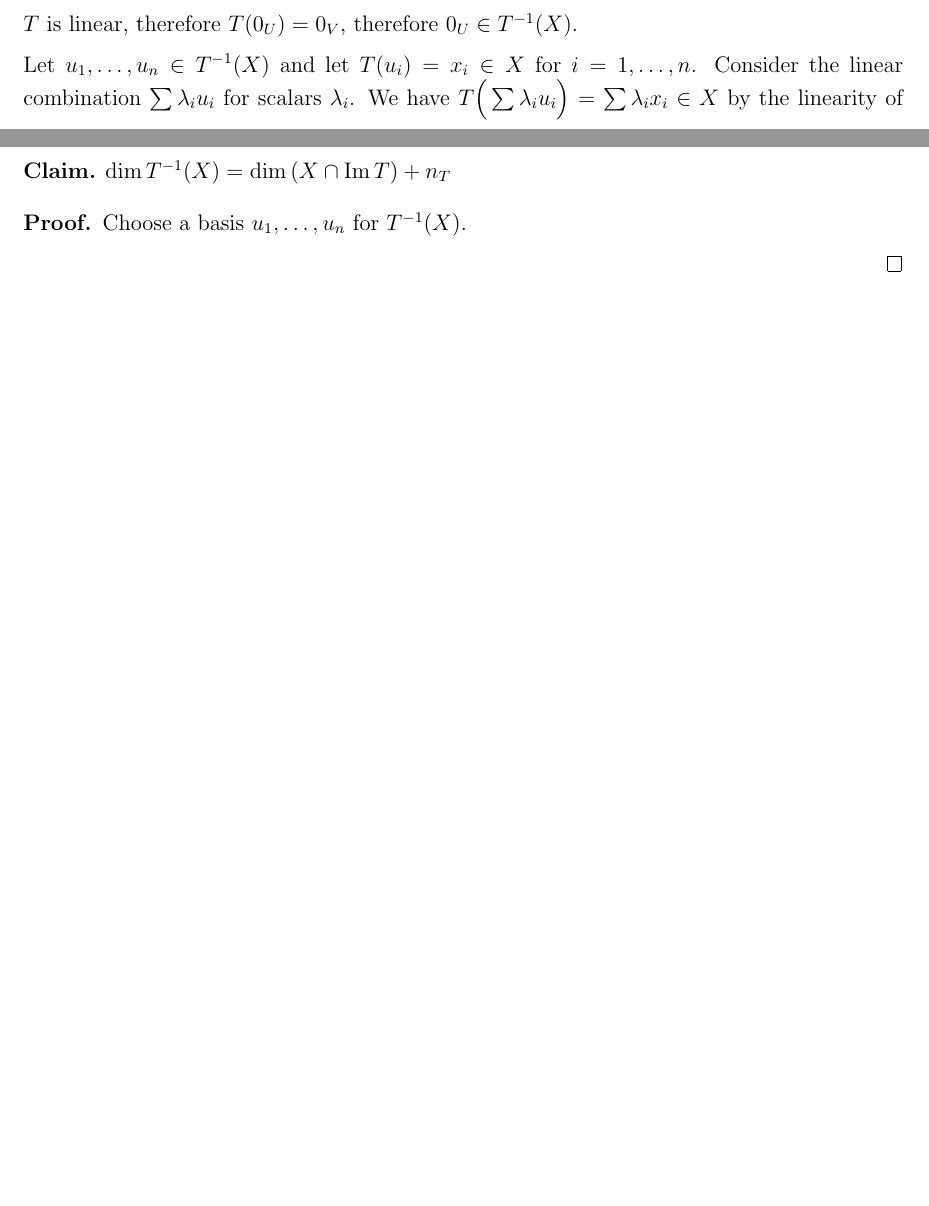
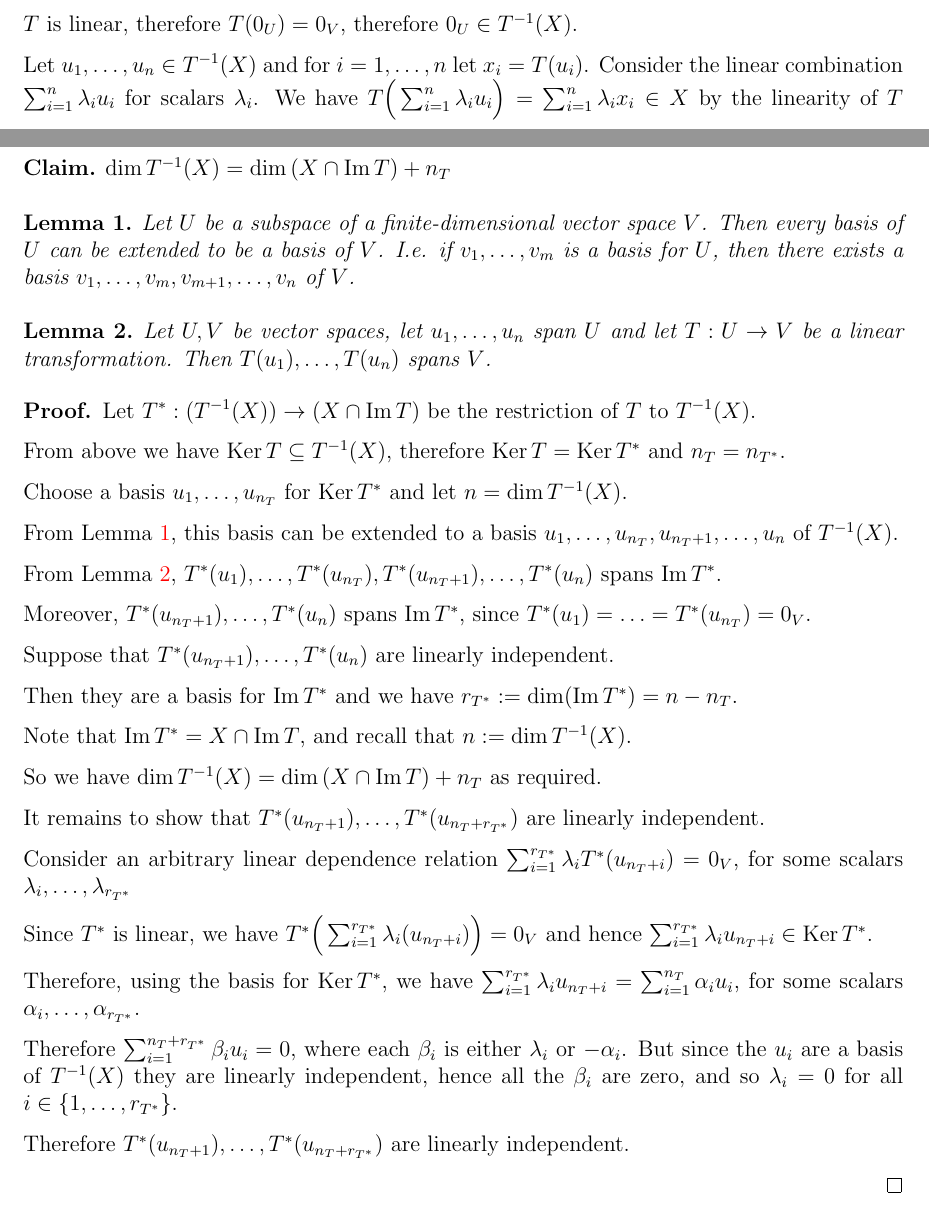
Before and after one commit to dandavison/mathematics, a LaTeX document (oxford-prelims.tex, which reads notes.sty): two parts of pages 11 and 12 of 12 before the commit and two parts of pages 11 and 13 of 13 after it, joined at a grey line, cut so that both start at the same text, the shorter picture padded with empty space. Compiled offline with pdfLaTeX.

Commit message:
prelims rank-nullity question

```diff
--- a/notes.sty
+++ b/notes.sty
@@ -168,6 +168,7 @@
 \newcommand{\smatt}[9]{\tiny{\matt{#1}{#2}{#3}{#4}{#5}{#6}{#7}{#8}{#9}}}
 \newcommand{\smat}[4]{\tiny{\mat{#1}{#2}{#3}{#4}}}
 \newcommand{\sumn}{\sum_{n=1}^{\infty}}
+\newcommand{\sumin}{\sum_{i=1}^{n}}
 \newcommand{\s}{\vec s}
 \newcommand{\textbfit}[1]{\textbf{\textit{#1}}}
 \newcommand{\w}{\vec w}
--- a/oxford-prelims.tex
+++ b/oxford-prelims.tex
@@ -427,19 +427,84 @@ The pre-image of $X$ is $T^\1(X) := \{u ~|~ T(u) \in X\}$.
   $T$ is linear, therefore $T(0_U) = 0_V$, therefore $0_U \in T^\1(X)$.
 
-  Let $u_1, \ldots, u_n \in T^\1(X)$ and let $T(u_i) = x_i \in X$ for
-  $i=1,\ldots, n$. Consider the linear combination $\sum \lambda_iu_i$ for
+  Let $u_1, \ldots, u_n \in T^\1(X)$ and for $i=1,\ldots, n$ let
+  $x_i = T(u_i)$. Consider the linear combination $\sumin \lambda_iu_i$ for
   scalars $\lambda_i$. We have
-  $T\Big(\sum \lambda_iu_i\Big) = \sum \lambda_ix_i \in X$ by the linearity of
-  $T$ and by the fact that $X$ is a subspace. Therefore $T^\1(X)$ is closed
+  $T\Big(\sumin \lambda_iu_i\Big) = \sumin \lambda_ix_i \in X$ by the linearity
+  of $T$ and by the fact that $X$ is a subspace. Therefore $T^\1(X)$ is closed
   under taking linear combinations.
 \end{proof}
 
+\newpage
 \begin{claim*}
   $\dim T^\1(X) = \dim\(X \cap \Im T\) + n_T$
 \end{claim*}
 
+\begin{lemma}\label{subspace-basis-extension}
+  Let $U$ be a subspace of a finite-dimensional vector space $V$. Then every
+  basis of $U$ can be extended to be a basis of $V$. I.e. if $v_1, \ldots, v_m$
+  is a basis for $U$, then there exists a basis
+  $v_1, \ldots, v_m, v_{m+1}, \ldots, v_n$ of $V$.
+\end{lemma}
+
+\begin{lemma}\label{transformed-basis-spans-image}
+  Let $U, V$ be vector spaces, let $u_1, \ldots, u_n$ span $U$ and let
+  $T:U \to V$ be a linear transformation. Then $T(u_1), \ldots, T(u_n)$ spans
+  $V$.
+\end{lemma}
+
 \begin{proof}
-  Choose a basis $u_1, \ldots, u_n$ for $T^{-1}(X)$.
+  Let $T^*: \(T^\1(X)\) \to \(X \cap \Im T\)$ be the restriction of $T$ to $T^\1(X)$.
+
+  From above we have $\Ker T \subseteq T^\1(X)$, therefore $\Ker T = \Ker T^*$
+  and $n_T = n_{T^*}$.
+
+  Choose a basis $u_1, \ldots, u_{n_T}$ for $\Ker T^*$ and let
+  $n = \dim T^\1(X)$.
+
+  From Lemma \ref{subspace-basis-extension}, this basis can be extended to a
+  basis $u_1, \ldots, u_{n_T}, u_{n_T+1}, \ldots, u_n$ of $T^\1(X)$.
+
+  From Lemma \ref{transformed-basis-spans-image},
+  $T^*(u_1), \ldots, T^*(u_{n_T}), T^*(u_{n_T+1}), \ldots, T^*(u_n)$ spans
+  $\Im T^*$.
+
+  Moreover, $T^*(u_{n_T+1}), \ldots, T^*(u_n)$ spans $\Im T^*$, since
+  $T^*(u_1) = \ldots = T^*(u_{n_T}) = 0_V$.
+
+  Suppose that $T^*(u_{n_T+1}), \ldots, T^*(u_n)$ are linearly independent.
+
+  Then they are a basis for $\Im T^*$ and we have
+  $r_{T^*} := \dim(\Im T^*) = n - n_T$.
+
+  Note that $\Im T^* = X \cap \Im T$, and recall that $n := \dim T^\1(X)$.
+
+  So we have $\dim T^\1(X) = \dim\(X \cap \Im T\) + n_T$ as required.
+
+  It remains to show that $T^*(u_{n_T+1}), \ldots, T^*(u_{n_T+r_{T^*}})$ are linearly
+  independent.
+
+  % Rename and relabel these as follows: for $i = 1, \ldots, r_{T^*}$, let
+  % $x_i = u_{n_T + i}$.
+
+  Consider an arbitrary linear dependence relation
+  $\sum_{i=1}^{r_{T^*}} \lambda_iT^*(u_{n_T + i}) = 0_V$, for some scalars
+  $\lambda_i, \ldots, \lambda_{r_{T^*}}$
+
+  Since $T^*$ is linear, we have
+  $T^*\Big(\sum_{i=1}^{r_{T^*}} \lambda_i(u_{n_T + i})\Big) = 0_V$ and hence
+  $\sum_{i=1}^{r_{T^*}} \lambda_iu_{n_T+i} \in \Ker T^*$.
+
+  Therefore, using the basis for $\Ker T^*$, we have
+  $\sum_{i=1}^{r_{T^*}} \lambda_iu_{n_T+i} = \sum_{i=1}^{n_T} \alpha_iu_i$, for
+  some scalars $\alpha_i, \ldots, \alpha_{r_{T^*}}$.
+
+  Therefore $\sum_{i=1}^{n_T+r_{T^*}}\beta_iu_i = 0$, where each $\beta_i$ is
+  either $\lambda_i$ or $-\alpha_i$. But since the $u_i$ are a basis of
+  $T^\1(X)$ they are linearly independent, hence all the $\beta_i$ are zero,
+  and so $\lambda_i = 0$ for all $i \in \{1, \ldots, r_{T^*}\}$.
+
+  Therefore $T^*(u_{n_T+1}), \ldots, T^*(u_{n_T+r_{T^*}})$ are linearly
+  independent.
 
 
 \end{proof}
```
Also changed, not shown: oxford-prelims.tex (6 more changed lines).
